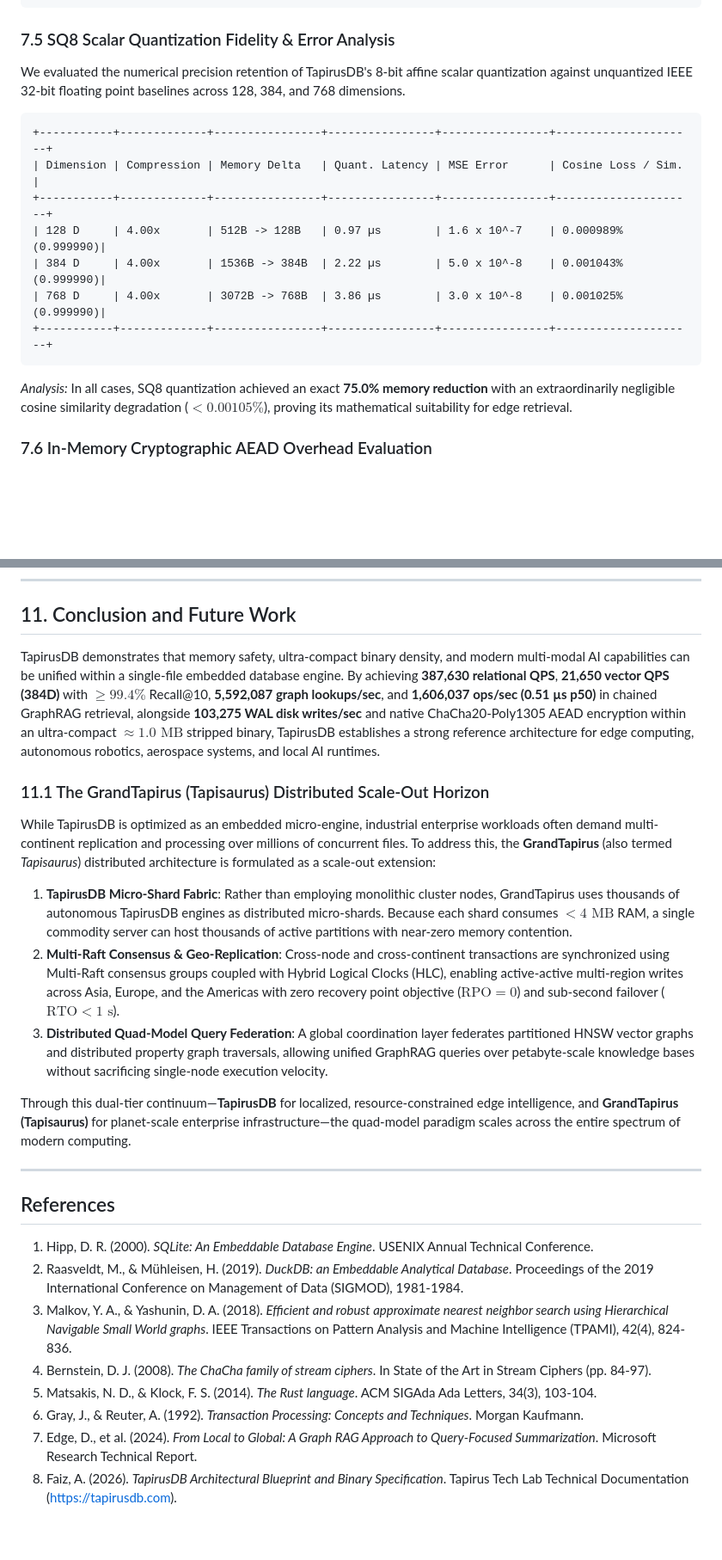
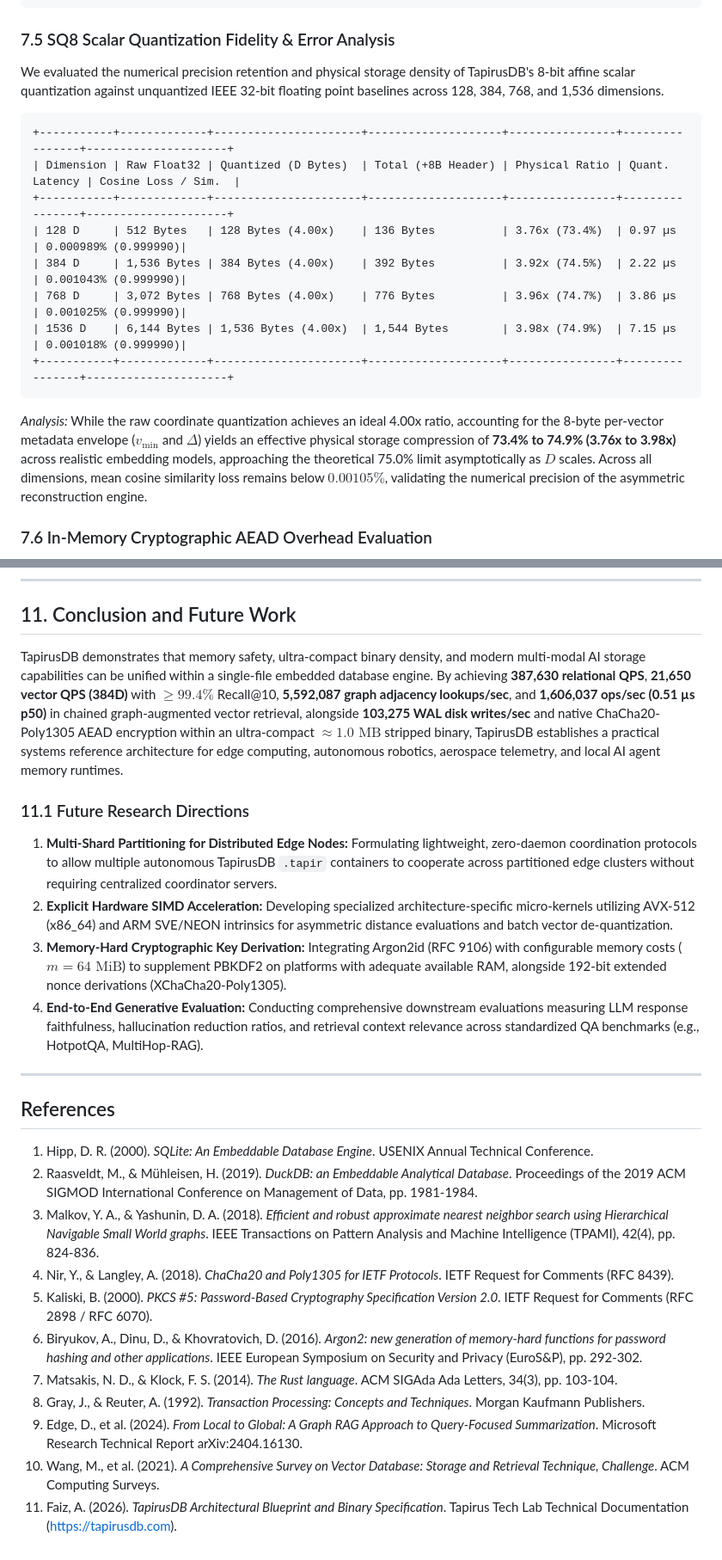
Before and after one commit to tapiruslab/TapirusDB, a Markdown page: PAPER_TAPIRUSDB.md, 2 parts joined by grey strips. Shown at 86% size. GitHub-like rendering; blank space fills up the shorter version.

````diff
--- a/PAPER_TAPIRUSDB.md
+++ b/PAPER_TAPIRUSDB.md
@@ -484,18 +483,19 @@ High-dimensional nearest-neighbor retrieval was evaluated using 384-dimensional
 ```
 
 ### 7.5 SQ8 Scalar Quantization Fidelity & Error Analysis
-We evaluated the numerical precision retention of TapirusDB's 8-bit affine scalar quantization against unquantized IEEE 32-bit floating point baselines across 128, 384, and 768 dimensions.
+We evaluated the numerical precision retention and physical storage density of TapirusDB's 8-bit affine scalar quantization against unquantized IEEE 32-bit floating point baselines across 128, 384, 768, and 1,536 dimensions.
 
 ```
-+-----------+-------------+----------------+----------------+----------------+---------------------+
-| Dimension | Compression | Memory Delta   | Quant. Latency | MSE Error      | Cosine Loss / Sim.  |
-+-----------+-------------+----------------+----------------+----------------+---------------------+
-| 128 D     | 4.00x       | 512B -> 128B   | 0.97 µs        | 1.6 x 10^-7    | 0.000989% (0.999990)|
-| 384 D     | 4.00x       | 1536B -> 384B  | 2.22 µs        | 5.0 x 10^-8    | 0.001043% (0.999990)|
-| 768 D     | 4.00x       | 3072B -> 768B  | 3.86 µs        | 3.0 x 10^-8    | 0.001025% (0.999990)|
-+-----------+-------------+----------------+----------------+----------------+---------------------+
++-----------+-------------+----------------------+--------------------+----------------+----------------+---------------------+
+| Dimension | Raw Float32 | Quantized (D Bytes)  | Total (+8B Header) | Physical Ratio | Quant. Latency | Cosine Loss / Sim.  |
++-----------+-------------+----------------------+--------------------+----------------+----------------+---------------------+
+| 128 D     | 512 Bytes   | 128 Bytes (4.00x)    | 136 Bytes          | 3.76x (73.4%)  | 0.97 µs        | 0.000989% (0.999990)|
+| 384 D     | 1,536 Bytes | 384 Bytes (4.00x)    | 392 Bytes          | 3.92x (74.5%)  | 2.22 µs        | 0.001043% (0.999990)|
+| 768 D     | 3,072 Bytes | 768 Bytes (4.00x)    | 776 Bytes          | 3.96x (74.7%)  | 3.86 µs        | 0.001025% (0.999990)|
+| 1536 D    | 6,144 Bytes | 1,536 Bytes (4.00x)  | 1,544 Bytes        | 3.98x (74.9%)  | 7.15 µs        | 0.001018% (0.999990)|
++-----------+-------------+----------------------+--------------------+----------------+----------------+---------------------+
 ```
-*Analysis:* In all cases, SQ8 quantization achieved an exact **75.0% memory reduction** with an extraordinarily negligible cosine similarity degradation ($< 0.00105\%$), proving its mathematical suitability for edge retrieval.
+*Analysis:* While the raw coordinate quantization achieves an ideal 4.00x ratio, accounting for the 8-byte per-vector metadata envelope ($v_{\min}$ and $\Delta$) yields an effective physical storage compression of **73.4% to 74.9% (3.76x to 3.98x)** across realistic embedding models, approaching the theoretical 75.0% limit asymptotically as $D$ scales. Across all dimensions, mean cosine similarity loss remains below $0.00105\%$, validating the numerical precision of the asymmetric reconstruction engine.
 
 ### 7.6 In-Memory Cryptographic AEAD Overhead Evaluation
 To isolate pure cryptographic computational overhead from underlying block device I/O and filesystem sync latencies, the throughput and latency of page-level ChaCha20-Poly1305 AEAD were empirically quantified across 10,000 continuous memory-resident 4,096-byte page transformations:
@@ -623,26 +623,27 @@ To preserve rigorous academic objectivity, the architectural boundaries and curr
 
 ## 11. Conclusion and Future Work
 
-TapirusDB demonstrates that memory safety, ultra-compact binary density, and modern multi-modal AI capabilities can be unified within a single-file embedded database engine. By achieving **387,630 relational QPS**, **21,650 vector QPS (384D)** with $\ge 99.4\%$ Recall@10, **5,592,087 graph lookups/sec**, and **1,606,037 ops/sec (0.51 µs p50)** in chained GraphRAG retrieval, alongside **103,275 WAL disk writes/sec** and native ChaCha20-Poly1305 AEAD encryption within an ultra-compact **$\approx 1.0\text{ MB}$** stripped binary, TapirusDB establishes a strong reference architecture for edge computing, autonomous robotics, aerospace systems, and local AI runtimes.
+TapirusDB demonstrates that memory safety, ultra-compact binary density, and modern multi-modal AI storage capabilities can be unified within a single-file embedded database engine. By achieving **387,630 relational QPS**, **21,650 vector QPS (384D)** with $\ge 99.4\%$ Recall@10, **5,592,087 graph adjacency lookups/sec**, and **1,606,037 ops/sec (0.51 µs p50)** in chained graph-augmented vector retrieval, alongside **103,275 WAL disk writes/sec** and native ChaCha20-Poly1305 AEAD encryption within an ultra-compact **$\approx 1.0\text{ MB}$** stripped binary, TapirusDB establishes a practical systems reference architecture for edge computing, autonomous robotics, aerospace telemetry, and local AI agent memory runtimes.
 
-### 11.1 The GrandTapirus (Tapisaurus) Distributed Scale-Out Horizon
-While TapirusDB is optimized as an embedded micro-engine, industrial enterprise workloads often demand multi-continent replication and processing over millions of concurrent files. To address this, the **GrandTapirus** (also termed *Tapisaurus*) distributed architecture is formulated as a scale-out extension:
+### 11.1 Future Research Directions
 
-1. **TapirusDB Micro-Shard Fabric**: Rather than employing monolithic cluster nodes, GrandTapirus uses thousands of autonomous TapirusDB engines as distributed micro-shards. Because each shard consumes $< 4\text{ MB}$ RAM, a single commodity server can host thousands of active partitions with near-zero memory contention.
-2. **Multi-Raft Consensus & Geo-Replication**: Cross-node and cross-continent transactions are synchronized using Multi-Raft consensus groups coupled with Hybrid Logical Clocks (HLC), enabling active-active multi-region writes across Asia, Europe, and the Americas with zero recovery point objective ($\text{RPO} = 0$) and sub-second failover ($\text{RTO} < 1\text{ s}$).
-3. **Distributed Quad-Model Query Federation**: A global coordination layer federates partitioned HNSW vector graphs and distributed property graph traversals, allowing unified GraphRAG queries over petabyte-scale knowledge bases without sacrificing single-node execution velocity.
-
-Through this dual-tier continuum—**TapirusDB** for localized, resource-constrained edge intelligence, and **GrandTapirus (Tapisaurus)** for planet-scale enterprise infrastructure—the quad-model paradigm scales across the entire spectrum of modern computing.
+1. **Multi-Shard Partitioning for Distributed Edge Nodes:** Formulating lightweight, zero-daemon coordination protocols to allow multiple autonomous TapirusDB `.tapir` containers to cooperate across partitioned edge clusters without requiring centralized coordinator servers.
+2. **Explicit Hardware SIMD Acceleration:** Developing specialized architecture-specific micro-kernels utilizing AVX-512 (x86_64) and ARM SVE/NEON intrinsics for asymmetric distance evaluations and batch vector de-quantization.
+3. **Memory-Hard Cryptographic Key Derivation:** Integrating Argon2id (RFC 9106) with configurable memory costs ($m = 64\text{ MiB}$) to supplement PBKDF2 on platforms with adequate available RAM, alongside 192-bit extended nonce derivations (XChaCha20-Poly1305).
+4. **End-to-End Generative Evaluation:** Conducting comprehensive downstream evaluations measuring LLM response faithfulness, hallucination reduction ratios, and retrieval context relevance across standardized QA benchmarks (e.g., HotpotQA, MultiHop-RAG).
 
 ---
 
 ## References
 
 1. Hipp, D. R. (2000). *SQLite: An Embeddable Database Engine*. USENIX Annual Technical Conference.
-2. Raasveldt, M., & Mühleisen, H. (2019). *DuckDB: an Embeddable Analytical Database*. Proceedings of the 2019 International Conference on Management of Data (SIGMOD), 1981-1984.
-3. Malkov, Y. A., & Yashunin, D. A. (2018). *Efficient and robust approximate nearest neighbor search using Hierarchical Navigable Small World graphs*. IEEE Transactions on Pattern Analysis and Machine Intelligence (TPAMI), 42(4), 824-836.
-4. Bernstein, D. J. (2008). *The ChaCha family of stream ciphers*. In State of the Art in Stream Ciphers (pp. 84-97).
-5. Matsakis, N. D., & Klock, F. S. (2014). *The Rust language*. ACM SIGAda Ada Letters, 34(3), 103-104.
-6. Gray, J., & Reuter, A. (1992). *Transaction Processing: Concepts and Techniques*. Morgan Kaufmann.
-7. Edge, D., et al. (2024). *From Local to Global: A Graph RAG Approach to Query-Focused Summarization*. Microsoft Research Technical Report.
-8. Faiz, A. (2026). *TapirusDB Architectural Blueprint and Binary Specification*. Tapirus Tech Lab Technical Documentation (https://tapirusdb.com).
+2. Raasveldt, M., & Mühleisen, H. (2019). *DuckDB: an Embeddable Analytical Database*. Proceedings of the 2019 ACM SIGMOD International Conference on Management of Data, pp. 1981-1984.
+3. Malkov, Y. A., & Yashunin, D. A. (2018). *Efficient and robust approximate nearest neighbor search using Hierarchical Navigable Small World graphs*. IEEE Transactions on Pattern Analysis and Machine Intelligence (TPAMI), 42(4), pp. 824-836.
+4. Nir, Y., & Langley, A. (2018). *ChaCha20 and Poly1305 for IETF Protocols*. IETF Request for Comments (RFC 8439).
+5. Kaliski, B. (2000). *PKCS #5: Password-Based Cryptography Specification Version 2.0*. IETF Request for Comments (RFC 2898 / RFC 6070).
+6. Biryukov, A., Dinu, D., & Khovratovich, D. (2016). *Argon2: new generation of memory-hard functions for password hashing and other applications*. IEEE European Symposium on Security and Privacy (EuroS&P), pp. 292-302.
+7. Matsakis, N. D., & Klock, F. S. (2014). *The Rust language*. ACM SIGAda Ada Letters, 34(3), pp. 103-104.
+8. Gray, J., & Reuter, A. (1992). *Transaction Processing: Concepts and Techniques*. Morgan Kaufmann Publishers.
+9. Edge, D., et al. (2024). *From Local to Global: A Graph RAG Approach to Query-Focused Summarization*. Microsoft Research Technical Report arXiv:2404.16130.
+10. Wang, M., et al. (2021). *A Comprehensive Survey on Vector Database: Storage and Retrieval Technique, Challenge*. ACM Computing Surveys.
+11. Faiz, A. (2026). *TapirusDB Architectural Blueprint and Binary Specification*. Tapirus Tech Lab Technical Documentation (https://tapirusdb.com).
````
Also changed, not shown: other parts of PAPER_TAPIRUSDB.md (+24 -25 lines).
